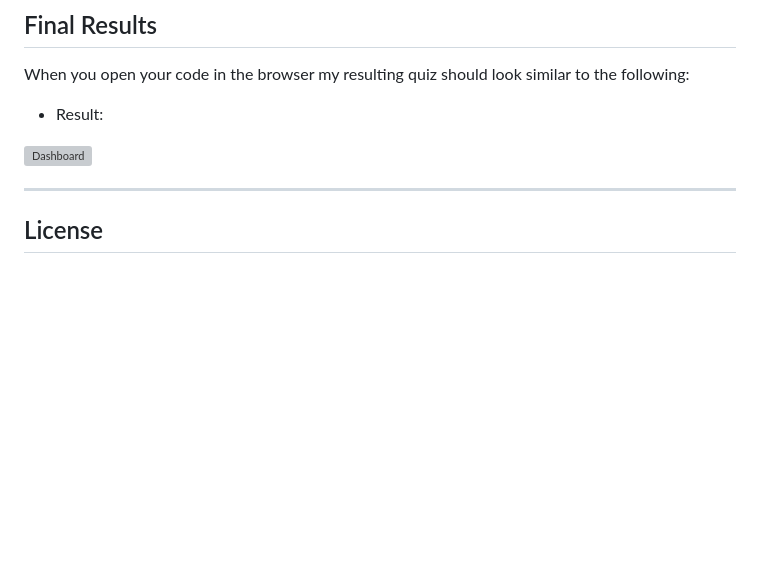
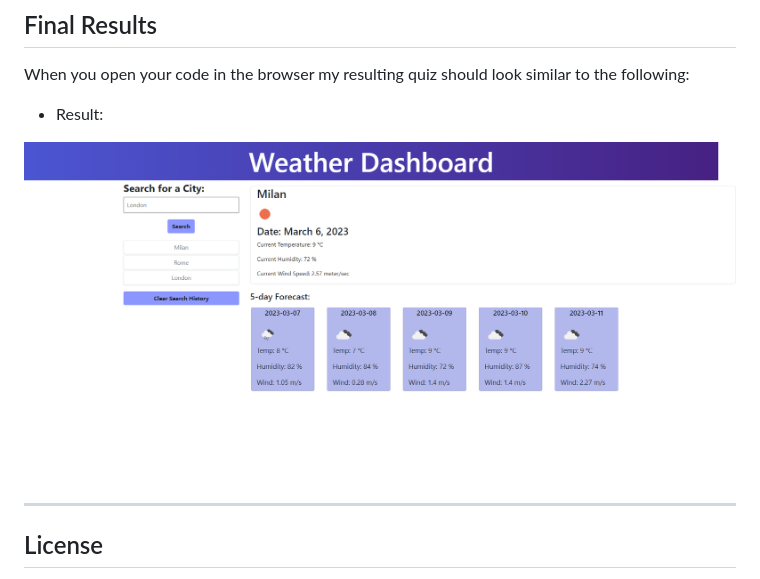
Before and after one commit to Bh00fie/weatherDashboard, a Markdown page: README.md, the part around the change. GitHub-like rendering; pictures changed too: images/dashboard.png (added); blank space fills up the shorter version; grey boxes are pictures that could not be loaded.

Commit message:
added screenshot of final result

```diff
--- a/README.md
+++ b/README.md
@@ -33,7 +33,7 @@ When you open your code in the browser my resulting quiz should look similar to
 
 - Result:
 
-![Dashboard](assets/images/dashboard.jpg)
+![Dashboard](images/dashboard.png)
 
 
 ---
```
